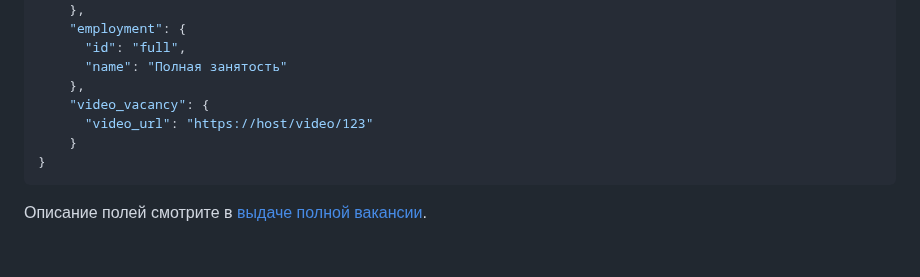
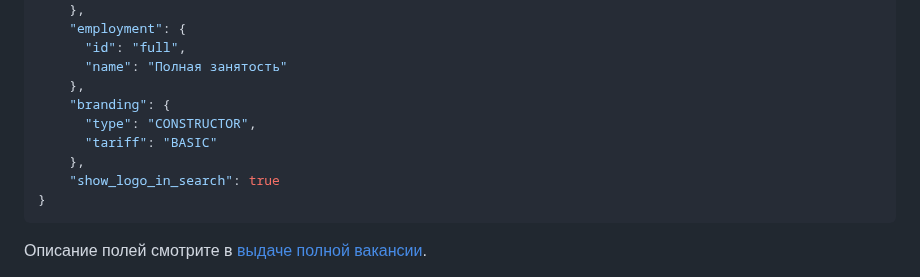
Before and after one commit to zarplata/api, a Markdown page: docs/vacancies.md, the part around the change. Drawn GitHub-style; blank space fills up the shorter version.

Commit message:
Добавление информации о брендировании вакансии и признака отображения лого в поисковой выдаче

````diff
--- a/docs/vacancies.md
+++ b/docs/vacancies.md
@@ -122,9 +122,11 @@
       "id": "full",
       "name": "Полная занятость"
     },
-    "video_vacancy": {
-      "video_url": "https://host/video/123"
-    }
+    "branding": {
+      "type": "CONSTRUCTOR",
+      "tariff": "BASIC"
+    },
+    "show_logo_in_search": true
 }
 ```
 
````
